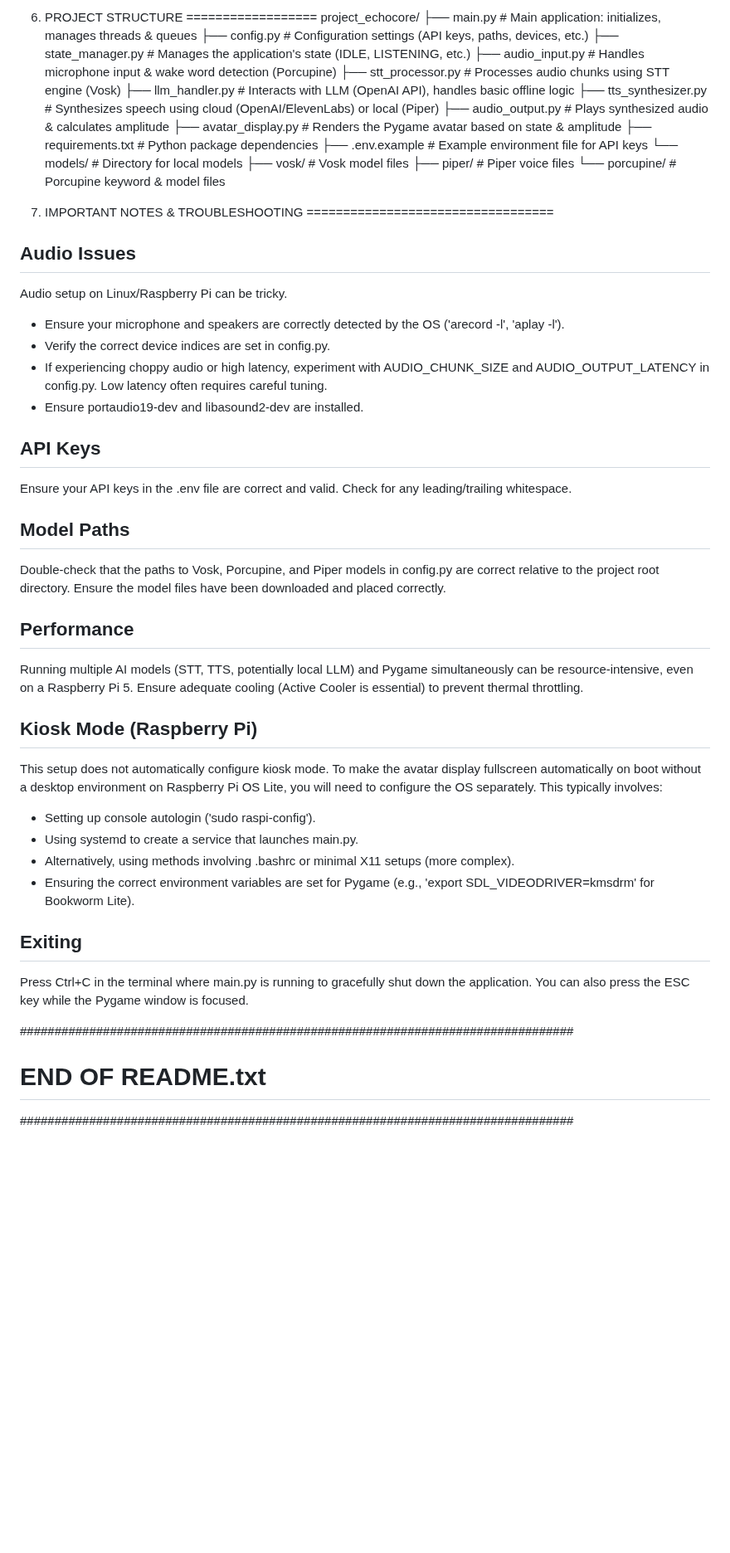
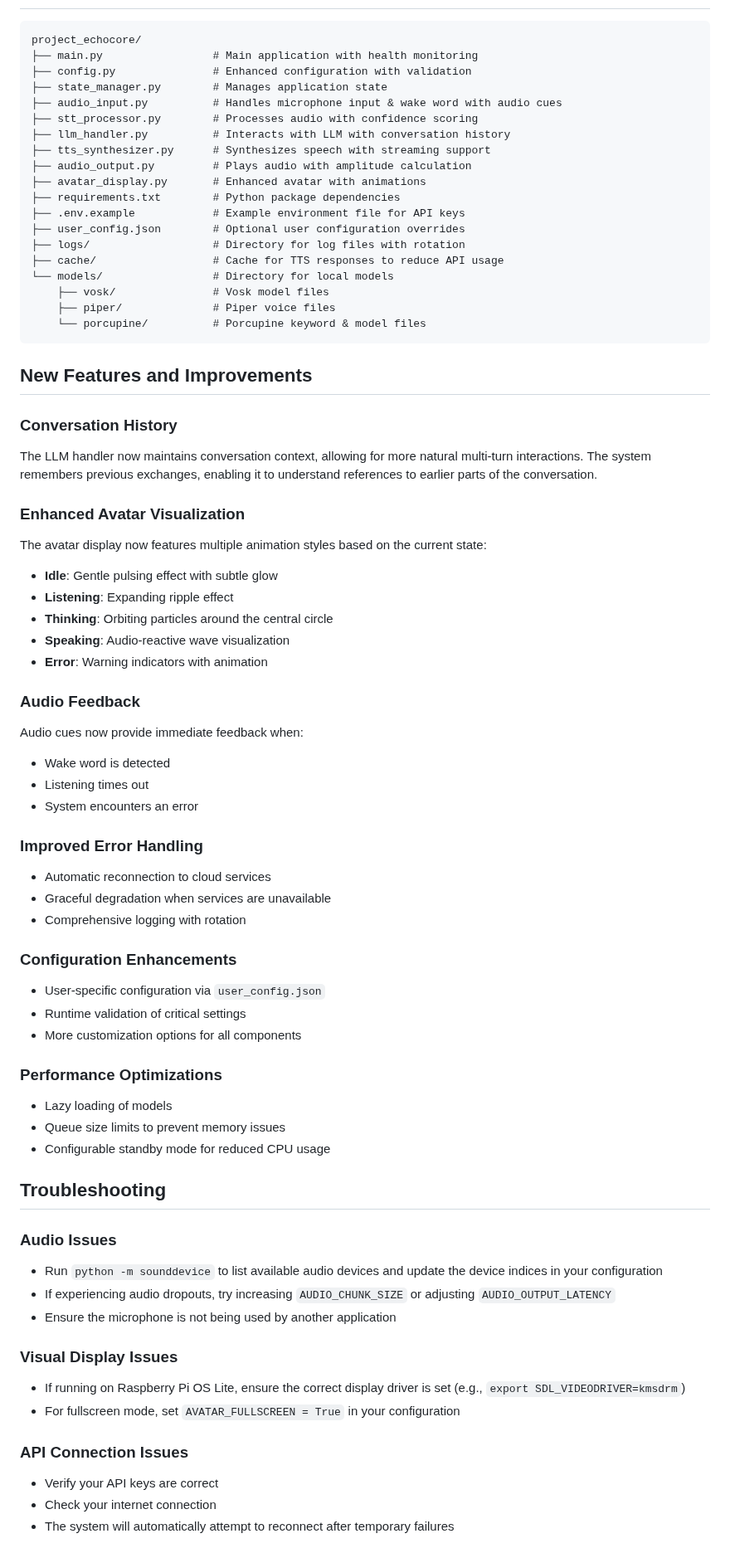
Before and after one commit to redbeardenduro/EchoCore, a Markdown page: README.md, the part around one of its changes. Shown at 83% size. Rendered like a GitHub page; blank space fills up the shorter version.

Commit message:
Updated README.md to reflect changes

````diff
--- a/README.md
+++ b/README.md
@@ -154,59 +154,73 @@ The application should start, initialize all components, and begin listening for
 
-6. PROJECT STRUCTURE
-==================
+```
 project_echocore/
-├── main.py                 # Main application: initializes, manages threads & queues
-├── config.py               # Configuration settings (API keys, paths, devices, etc.)
-├── state_manager.py        # Manages the application's state (IDLE, LISTENING, etc.)
-├── audio_input.py          # Handles microphone input & wake word detection (Porcupine)
-├── stt_processor.py        # Processes audio chunks using STT engine (Vosk)
-├── llm_handler.py          # Interacts with LLM (OpenAI API), handles basic offline logic
-├── tts_synthesizer.py      # Synthesizes speech using cloud (OpenAI/ElevenLabs) or local (Piper)
-├── audio_output.py         # Plays synthesized audio & calculates amplitude
-├── avatar_display.py       # Renders the Pygame avatar based on state & amplitude
+├── main.py                 # Main application with health monitoring
+├── config.py               # Enhanced configuration with validation
+├── state_manager.py        # Manages application state
+├── audio_input.py          # Handles microphone input & wake word with audio cues
+├── stt_processor.py        # Processes audio with confidence scoring
+├── llm_handler.py          # Interacts with LLM with conversation history
+├── tts_synthesizer.py      # Synthesizes speech with streaming support
+├── audio_output.py         # Plays audio with amplitude calculation
+├── avatar_display.py       # Enhanced avatar with animations
 ├── requirements.txt        # Python package dependencies
 ├── .env.example            # Example environment file for API keys
+├── user_config.json        # Optional user configuration overrides
+├── logs/                   # Directory for log files with rotation
+├── cache/                  # Cache for TTS responses to reduce API usage
 └── models/                 # Directory for local models
     ├── vosk/               # Vosk model files
     ├── piper/              # Piper voice files
     └── porcupine/          # Porcupine keyword & model files
+```
 
+## New Features and Improvements
 
-7. IMPORTANT NOTES & TROUBLESHOOTING
-==================================
+### Conversation History
+The LLM handler now maintains conversation context, allowing for more natural multi-turn interactions. The system remembers previous exchanges, enabling it to understand references to earlier parts of the conversation.
 
-Audio Issues
------------
-Audio setup on Linux/Raspberry Pi can be tricky.
-- Ensure your microphone and speakers are correctly detected by the OS ('arecord -l', 'aplay -l').
-- Verify the correct device indices are set in config.py.
-- If experiencing choppy audio or high latency, experiment with AUDIO_CHUNK_SIZE and AUDIO_OUTPUT_LATENCY in config.py. Low latency often requires careful tuning.
-- Ensure portaudio19-dev and libasound2-dev are installed.
+### Enhanced Avatar Visualization
+The avatar display now features multiple animation styles based on the current state:
+- **Idle**: Gentle pulsing effect with subtle glow
+- **Listening**: Expanding ripple effect
+- **Thinking**: Orbiting particles around the central circle
+- **Speaking**: Audio-reactive wave visualization
+- **Error**: Warning indicators with animation
 
-API Keys
--------
-Ensure your API keys in the .env file are correct and valid. Check for any leading/trailing whitespace.
+### Audio Feedback
+Audio cues now provide immediate feedback when:
+- Wake word is detected
+- Listening times out
+- System encounters an error
 
-Model Paths
-----------
-Double-check that the paths to Vosk, Porcupine, and Piper models in config.py are correct relative to the project root directory. Ensure the model files have been downloaded and placed correctly.
+### Improved Error Handling
+- Automatic reconnection to cloud services
+- Graceful degradation when services are unavailable
+- Comprehensive logging with rotation
 
-Performance
-----------
-Running multiple AI models (STT, TTS, potentially local LLM) and Pygame simultaneously can be resource-intensive, even on a Raspberry Pi 5. Ensure adequate cooling (Active Cooler is essential) to prevent thermal throttling.
+### Configuration Enhancements
+- User-specific configuration via `user_config.json`
+- Runtime validation of critical settings
+- More customization options for all components
 
-Kiosk Mode (Raspberry Pi)
-------------------------
-This setup does not automatically configure kiosk mode. To make the avatar display fullscreen automatically on boot without a desktop environment on Raspberry Pi OS Lite, you will need to configure the OS separately. This typically involves:
-- Setting up console autologin ('sudo raspi-config').
-- Using systemd to create a service that launches main.py.
-- Alternatively, using methods involving .bashrc or minimal X11 setups (more complex).
-- Ensuring the correct environment variables are set for Pygame (e.g., 'export SDL_VIDEODRIVER=kmsdrm' for Bookworm Lite).
+### Performance Optimizations
+- Lazy loading of models
+- Queue size limits to prevent memory issues
+- Configurable standby mode for reduced CPU usage
 
-Exiting
-------
-Press Ctrl+C in the terminal where main.py is running to gracefully shut down the application. You can also press the ESC key while the Pygame window is focused.
+## Troubleshooting
 
-################################################################################
-#                           END OF README.txt                                  #
-################################################################################
+### Audio Issues
+- Run `python -m sounddevice` to list available audio devices and update the device indices in your configuration
+- If experiencing audio dropouts, try increasing `AUDIO_CHUNK_SIZE` or adjusting `AUDIO_OUTPUT_LATENCY`
+- Ensure the microphone is not being used by another application
+
+### Visual Display Issues
+- If running on Raspberry Pi OS Lite, ensure the correct display driver is set (e.g., `export SDL_VIDEODRIVER=kmsdrm`)
+- For fullscreen mode, set `AVATAR_FULLSCREEN = True` in your configuration
+
+### API Connection Issues
+- Verify your API keys are correct
+- Check your internet connection
+- The system will automatically attempt to reconnect after temporary failures
+
````
Also changed, not shown: other parts of README.md (+115 -91 lines).
